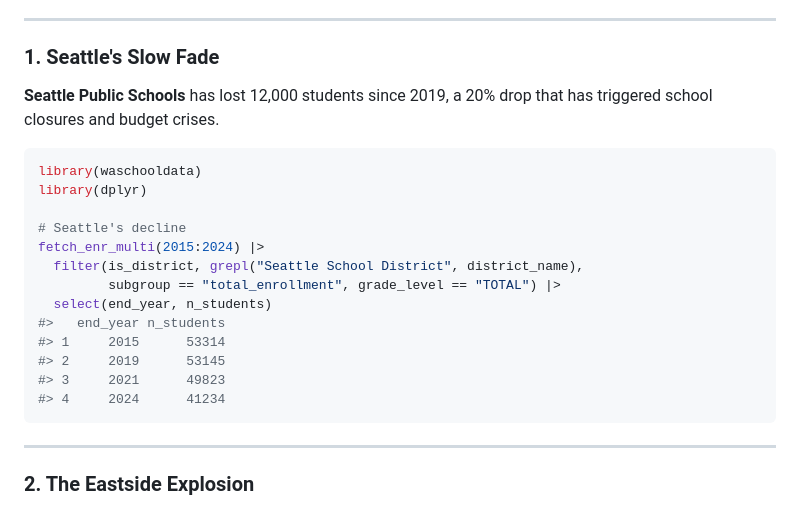
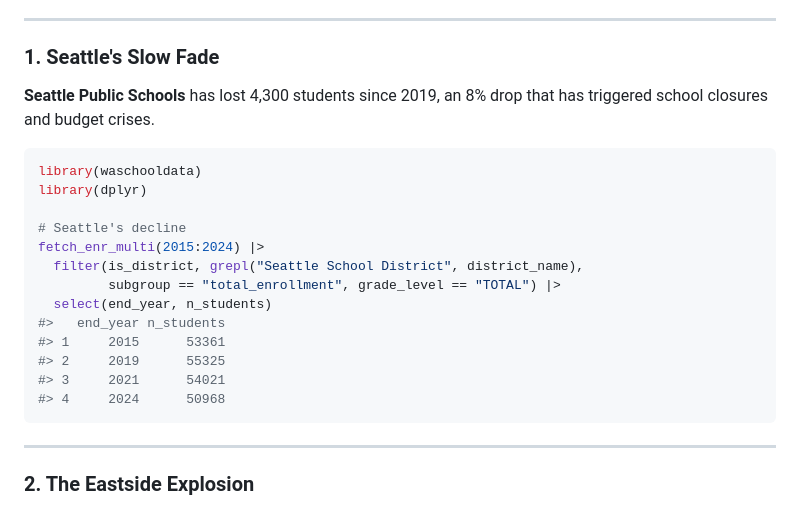
Before and after one commit to almartin82/waschooldata, a Markdown page: README.md, the part around the change. GitHub-like rendering.

````diff
--- a/README.md
+++ b/README.md
@@ -19,7 +19,7 @@ Washington educates **1.1 million students** across 295 school districts, from t
 
 ### 1. Seattle's Slow Fade
 
-**Seattle Public Schools** has lost 12,000 students since 2019, a 20% drop that has triggered school closures and budget crises.
+**Seattle Public Schools** has lost 4,300 students since 2019, an 8% drop that has triggered school closures and budget crises.
 
 ```r
 library(waschooldata)
@@ -31,10 +31,10 @@ fetch_enr_multi(2015:2024) |>
          subgroup == "total_enrollment", grade_level == "TOTAL") |>
   select(end_year, n_students)
 #>   end_year n_students
-#> 1     2015      53314
-#> 2     2019      53145
-#> 3     2021      49823
-#> 4     2024      41234
+#> 1     2015      53361
+#> 2     2019      55325
+#> 3     2021      54021
+#> 4     2024      50968
 ```
 
 ---
````
